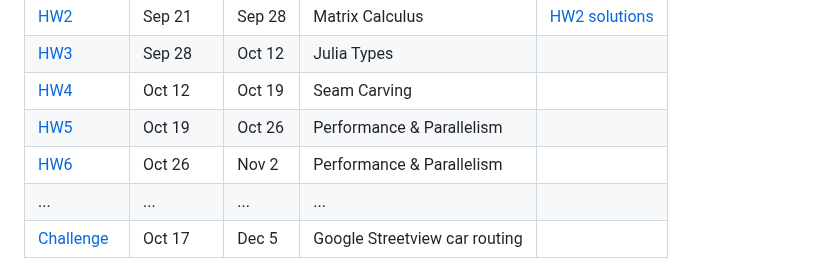
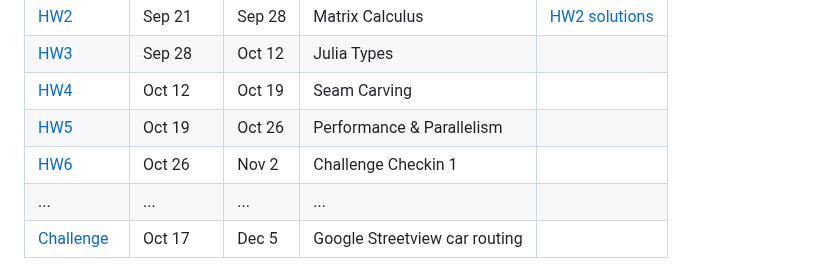
Before and after one commit to mitmath/JuliaComputation, a Markdown page: README.md, the part around the change. GitHub-like rendering.

Commit message:
Update README.md
Fixing name of HW6

```diff
--- a/README.md
+++ b/README.md
@@ -54,7 +54,7 @@ While not exactly the same as our past [Computational Thinking Class](https://co
 | [HW3](https://mit-c25-fall23.netlify.app/homeworks/hw3)         | Sep 28   | Oct 12 | Julia Types                   |                                                                                      |
 | [HW4](https://mit-c25-fall23.netlify.app/homeworks/hw4)         | Oct 12   | Oct 19 | Seam Carving                  |                                                                                      |
 | [HW5](https://mit-c25-fall23.netlify.app/homeworks/hw5)         | Oct 19   | Oct 26 | Performance & Parallelism     |                                                                                      |
-| [HW6](https://mit-c25-fall23.netlify.app/homeworks/hw6)         | Oct 26   | Nov 2 | Performance & Parallelism     |                                                                                      |
+| [HW6](https://mit-c25-fall23.netlify.app/homeworks/hw6)         | Oct 26   | Nov 2 | Challenge Checkin 1     |                                                                                      |
 | ...                                                             | ...      | ...    | ...                           |                                                                                      |
 | [Challenge](https://gdalle.github.io/IntroJulia/challenge.html) | Oct 17   | Dec 5  | Google Streetview car routing |                                                                                      |
 
```
